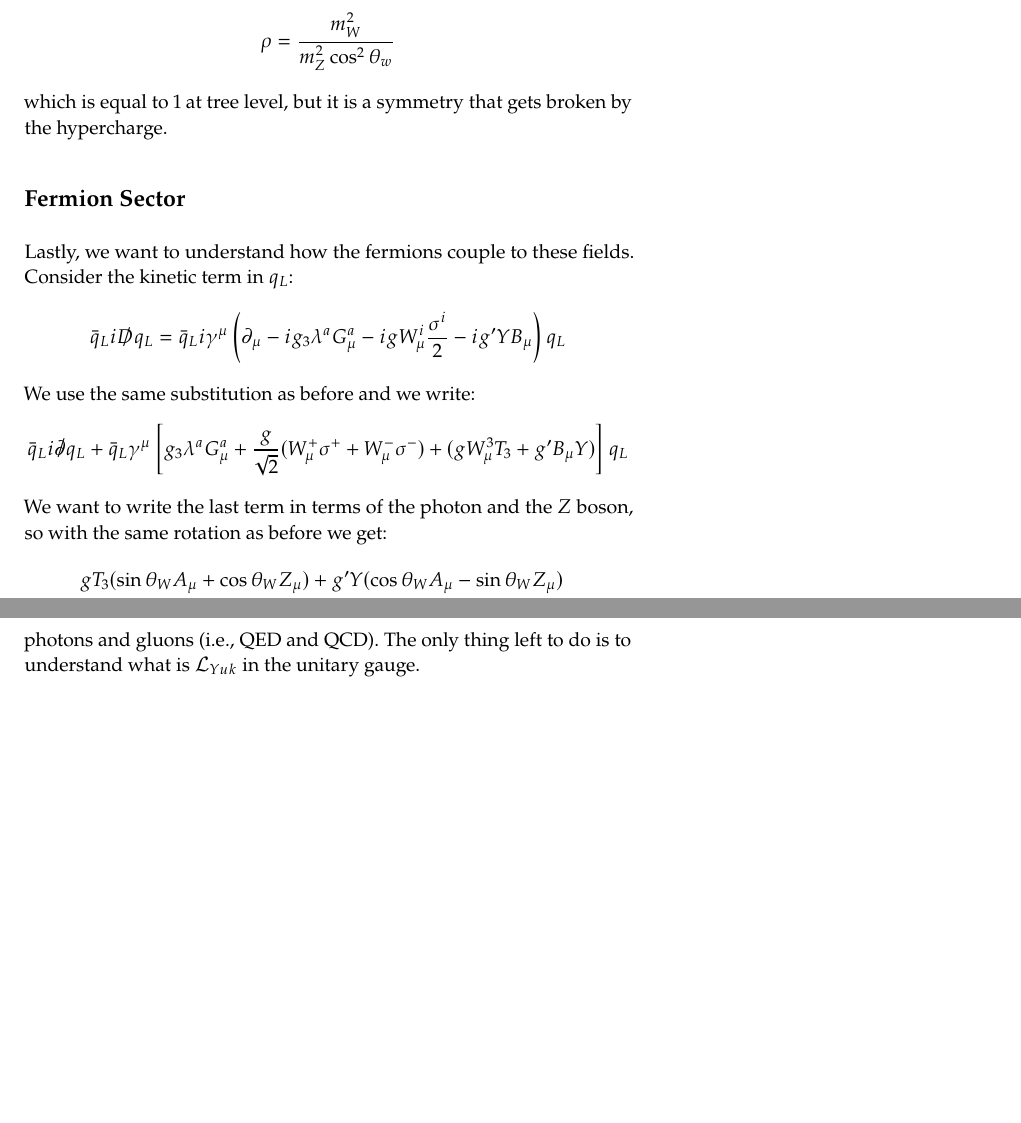
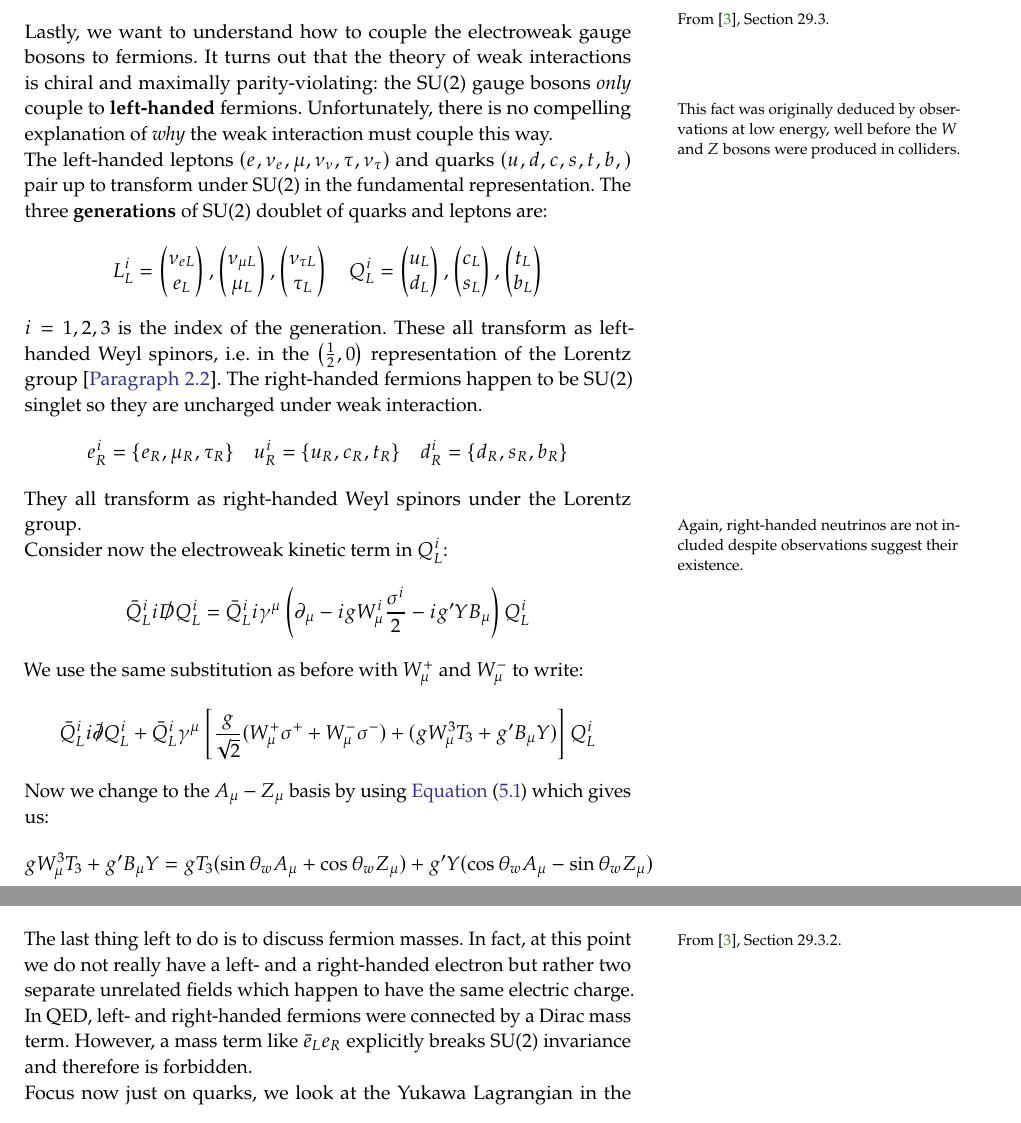
Before and after one commit to mattderri/EW-21-22, a LaTeX thesis (main.tex, which reads Chapters/5_IntroSM.tex): two parts of pages 98 and 99 of 101 before the commit and two parts of pages 98 and 99 of 103 after it, joined at a grey line, cut at the place of the change, the shorter picture padded with empty space. Compiled offline with pdfLaTeX.

Commit message:
Updates from Overleaf

```diff
--- a/Chapters/5_IntroSM.tex
+++ b/Chapters/5_IntroSM.tex
@@ -301,26 +320,48 @@ $|D_\mu H|^2$ now can be written as:
 \[
 |D_\mu H|^2=\frac{1}{2}(\partial_\mu h(x))^2+\frac{m_Z^2}{2}Z_\mu Z^\mu\left(1+\frac{h(x)}{v}\right)^2+m_W^2W_\mu^+W_\mu^-\left(1+\frac{h(x)}{v}\right)^2
 \]
-We have the three fields that will acquire mass, the only remaining massless field is the photon. The mixing angle $\theta_w$ also gives the relationship between the masses of the $W$ and the $Z$ boson:
+We have the three fields that will acquire mass, the only remaining massless field is the photon.
+\subsection{Fermion Sector}\marginnote{From \cite{schwartz}, Section 29.3.}
+Lastly, we want to understand how to couple the electroweak gauge bosons to fermions. It turns out that the theory of weak interactions is chiral and maximally parity-violating: the SU(2) gauge bosons \textit{only} couple to \textbf{left-handed} fermions.\marginnote{This fact was originally deduced by observations at low energy, well before the $W$ and $Z$ bosons were produced in colliders.} Unfortunately, there is no compelling explanation of \textit{why} the weak interaction must couple this way.\\
+The left-handed leptons $(e,\nu_e,\mu,\nu_\nu,\tau,\nu_\tau)$ and quarks $(u,d,c,s,t,b,)$ pair up to transform under SU(2) in the fundamental representation. The three \textbf{generations} of SU(2) doublet of quarks and leptons are:
 \[
-\frac{m_W^2}{m_Z^2}=\frac{g^2}{g^2+g'^2}=\cos^2\theta_w
+L_L^i=\begin{pmatrix}
+    \nu_{eL}\\
+    e_L
+\end{pmatrix}, \begin{pmatrix}
+    \nu_{\mu L}\\
+    \mu_L
+\end{pmatrix}, \begin{pmatrix}
+    \nu_{\tau L}\\
+    \tau_L
+\end{pmatrix}
+\quad
+Q_L^i=\begin{pmatrix}
+    u_L\\
+    d_L
+\end{pmatrix}, \begin{pmatrix}
+    c_L\\
+    s_L
+\end{pmatrix}, \begin{pmatrix}
+    t_L\\
+    b_L
+\end{pmatrix}
 \]
-from which we can define the quantity $\rho$:
+$i=1,2,3$ is the index of the generation. These all transform as left-handed Weyl spinors, i.e. in the $\left(\frac{1}{2},0\right)$ representation of the Lorentz group [\refsec{replor}]. The right-handed fermions happen to be SU(2) singlet so they are uncharged under weak interaction.
 \[
-\rho=\frac{m_W^2}{m_Z^2\cos^2\theta_w}
+e_R^i=\{e_R,\mu_R,\tau_R\} \quad u_R^i=\{u_R,c_R,t_R\} \quad d_R^i=\{d_R,s_R,b_R\}
 \]
-which is equal to 1 at tree level, but it is a symmetry that gets broken by the hypercharge.
-\subsection{Fermion Sector}
-Lastly, we want to understand how the fermions couple to these fields. Consider the kinetic term in $q_L$:
+They all transform as right-handed Weyl spinors under the Lorentz group.\marginnote{Again, right-handed neutrinos are not included despite observations suggest their existence.}\\
+Consider now the electroweak kinetic term in $Q_L^i$:
 \[
-\Bar{q}_Li\slashed{D}q_L=\Bar{q}_Li\gamma^\mu\left(\partial_\mu-ig_3\lambda^aG_\mu^a-igW_\mu^i\frac{\sigma^i}{2}-ig'YB_\mu\right)q_L
+\Bar{Q}_L^ii\slashed{D}Q_L^i=\Bar{Q}_L^ii\gamma^\mu\left(\partial_\mu-igW_\mu^i\frac{\sigma^i}{2}-ig'YB_\mu\right)Q_L^i
 \]
-We use the same substitution as before and we write:
+We use the same substitution as before with $W_\mu^+$ and $W_\mu^-$ to write:
 \[
-\Bar{q}_Li\slashed{\partial}q_L+\Bar{q}_L\gamma^\mu\left[g_3\lambda^aG_\mu^a+\frac{g}{\sqrt{2}}(W_\mu^+\sigma^++W_\mu^-\sigma^-)+(gW_\mu^3T_3+g'B_\mu Y)\right]q_L
+\Bar{Q}_L^ii\slashed{\partial}Q_L^i+\Bar{Q}_L^i\gamma^\mu\left[\frac{g}{\sqrt{2}}(W_\mu^+\sigma^++W_\mu^-\sigma^-)+(gW_\mu^3T_3+g'B_\mu Y)\right]Q_L^i
 \]
-We want to write the last term in terms of the photon and the $Z$ boson, so with the same rotation as before we get:
+Now we change to the $A_\mu-Z_\mu$ basis by using \refeq{azbasis} which gives us:
 \begin{align*}
-&gT_3(\sin\theta_WA_\mu+\cos\theta_WZ_\mu)+g'Y(\cos\theta_WA_\mu-\sin\theta_WZ_\mu)\\
-=&A_\mu(gT_3\sin\theta_W+g'Y\cos\theta_W)+Z_\mu(gT_3\cos\theta_W-g'Y\sin\theta_W)
+gW_\mu^3T_3+g'B_\mu Y&=gT_3(\sin\theta_wA_\mu+\cos\theta_wZ_\mu)+g'Y(\cos\theta_wA_\mu-\sin\theta_wZ_\mu)\\
+&=A_\mu(gT_3\sin\theta_w+g'Y\cos\theta_w)+Z_\mu(gT_3\cos\theta_w-g'Y\sin\theta_w)
 \end{align*}
@@ -349,7 +401,8 @@ For $q_L$, $U=\begin{pmatrix}
+&+\frac{g}{\cos\theta_w}Z_\mu\left[\Bar{d}_L^i\gamma^\mu\left(-\frac{1}{2}+\frac{1}{3}\sin^2\theta_w\right)d_L^i\right]
 \end{aligned}
 \end{equation}
-where $g_{Lu}=T_3(u)-\sin^2\theta_WQ(u)$ and $g_{Ru}=-\sin^2\theta_WQ(u)$. Only left-handed particles interact with the $W$, interactions are vector-like for photons and gluons (i.e., QED and QCD). The only thing left to do is to understand what is $\pazocal{L}_{Yuk}$ in the unitary gauge.
+The last thing left to do is to discuss fermion masses.\marginnote{From \cite{schwartz}, Section 29.3.2.} In fact, at this point we do not really have a left- and a right-handed electron but rather two separate unrelated fields which happen to have the same electric charge. In QED, left- and right-handed fermions were connected by a Dirac mass term. However, a mass term like $\Bar{e}_Le_R$ explicitly breaks SU(2) invariance and therefore is forbidden.\\
+Focus now just on quarks, we look at the Yukawa Lagrangian in the unitary gauge.
 \begin{align*}
-\pazocal{L}_{Yuk}&\supset-\Bar{q}_L^iY_u^{ij}\frac{1}{\sqrt{2}}\begin{pmatrix}
+\pazocal{L}_{\text{Yuk}}&\supset-\Bar{Q}_L^iY_u^{ij}\frac{1}{\sqrt{2}}\begin{pmatrix}
     1\\0
-\end{pmatrix}(v+h)u_R^j-\Bar{q}_L^iY_d^{ij}\frac{1}{\sqrt{2}}\begin{pmatrix}
```
Also changed, not shown: Chapters/2_SymmetriesQFT.tex (+2 -1 lines), Chapters/5_IntroSM.tex (110 more changed lines).
